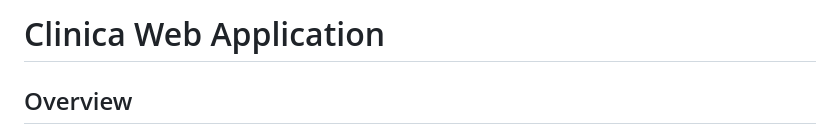
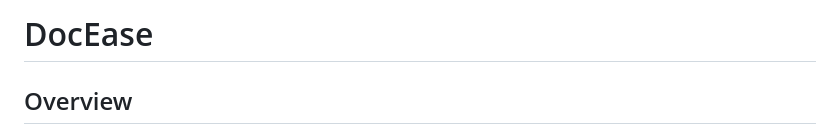
Before and after one commit to carballo91/CS50X-Project, a Markdown page: README.md, the part around the change. GitHub-like rendering.

```diff
--- a/README.md
+++ b/README.md
@@ -1,4 +1,4 @@
-# Clinica Web Application
+# DocEase
 
 ## Overview
 This web application is designed to manage patient information, consultations, prescriptions, sends real time notifications to fill out new consultation form as well as prescription form for patients. It also generates a pdf file with the medicines prescribed and it keeps a report of the medicines prescribed. This web application has an administrator panel where you can add new users with two roles: admin or user. This application is meant to be used in a local environment.
```
